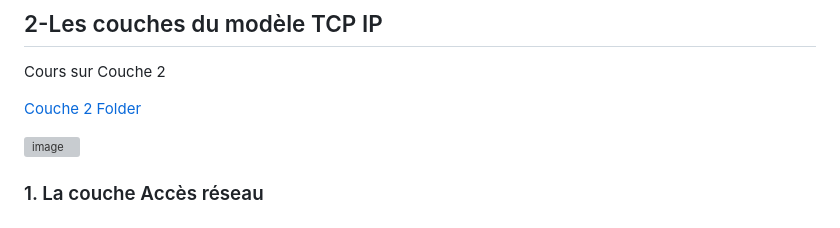
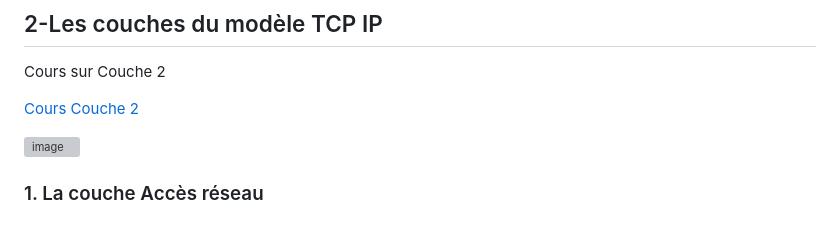
Before and after one commit to miami-14/miami-14.github.io., a Markdown page: SISR/Modèle OSI/README.md, the part around the change. GitHub-like rendering; grey boxes are pictures that could not be loaded.

```diff
--- a/SISR/Modèle OSI/README.md
+++ b/SISR/Modèle OSI/README.md
@@ -470,7 +470,7 @@ Catégories de RFC :
 ## 2-Les couches du modèle TCP IP
 Cours sur Couche 2
 
-<a href="https://github.com/miami-14/miami-14.github.io./tree/main/SISR/Couche%202" target="_blank">Couche 2 Folder</a>
+<a href="https://github.com/miami-14/miami-14.github.io./tree/main/SISR/Couche%202" target="_blank">Cours Couche 2 </a>
 
 ![image](https://github.com/user-attachments/assets/b3f44e65-e33b-4eef-86b7-2e9f2c88bc38)
 
```
